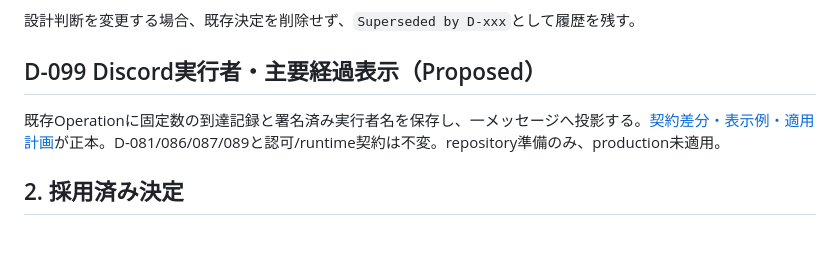
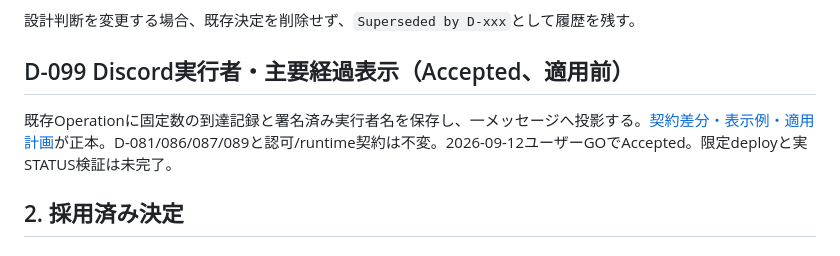
Before and after one commit to eash-misoni/wishicraft-server, a Markdown page: docs/09_decisions_and_backlog.md, the part around the change. GitHub-like rendering.

```diff
--- a/docs/09_decisions_and_backlog.md
+++ b/docs/09_decisions_and_backlog.md
@@ -10,9 +10,9 @@
 
 設計判断を変更する場合、既存決定を削除せず、`Superseded by D-xxx`として履歴を残す。
 
-## D-099 Discord実行者・主要経過表示（Proposed）
+## D-099 Discord実行者・主要経過表示（Accepted、適用前）
 
-既存Operationに固定数の到達記録と署名済み実行者名を保存し、一メッセージへ投影する。[契約差分・表示例・適用計画](reviews/discord_progress.md)が正本。D-081/086/087/089と認可/runtime契約は不変。repository準備のみ、production未適用。
+既存Operationに固定数の到達記録と署名済み実行者名を保存し、一メッセージへ投影する。[契約差分・表示例・適用計画](reviews/discord_progress.md)が正本。D-081/086/087/089と認可/runtime契約は不変。2026-09-12ユーザーGOでAccepted。限定deployと実STATUS検証は未完了。
 
 ## 2. 採用済み決定
 
```
Also changed, not shown: docs/reviews/discord_progress.md (+7 -3 lines).
